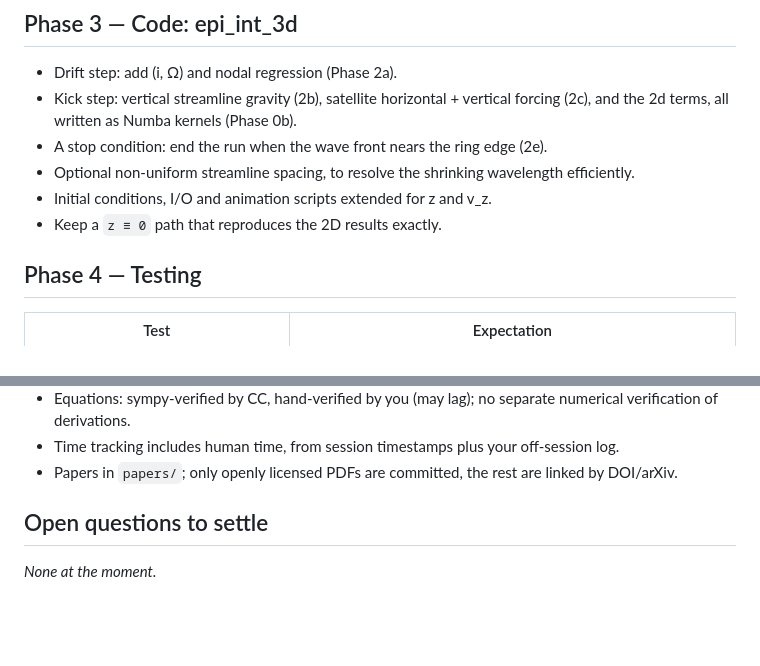
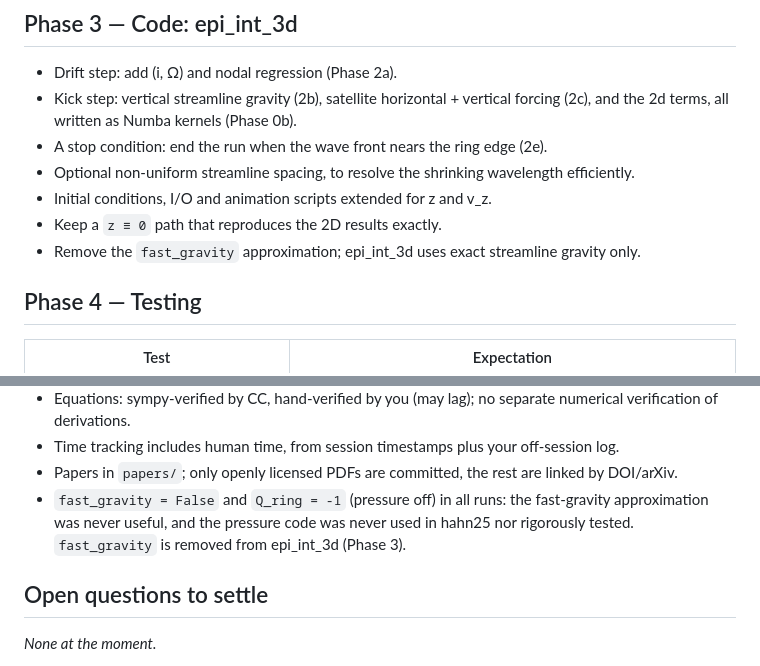
Before and after one commit to joehahn/epi_int_3d, a Markdown page: PLAN.md, 2 parts joined by grey strips. GitHub-like rendering; blank space fills up the shorter version.

Commit message:
PLAN, CLAUDE.md: fast_gravity off and pressure off; drop fast_gravity in epi_int_3d
Co-Authored-By: Claude Opus 5.5 <noreply@anthropic.com>

```diff
--- a/PLAN.md
+++ b/PLAN.md
@@ -211,6 +211,7 @@ review the derivations (hand verification may continue in parallel with Phase 3)
 - Optional non-uniform streamline spacing, to resolve the shrinking wavelength efficiently.
 - Initial conditions, I/O and animation scripts extended for z and v_z.
 - Keep a `z ≡ 0` path that reproduces the 2D results exactly.
+- Remove the `fast_gravity` approximation; epi_int_3d uses exact streamline gravity only.
 
 ## Phase 4 — Testing
 
@@ -302,6 +303,9 @@ comparison with Cassini data is out of scope for this paper.
   verification of derivations.
 - Time tracking includes human time, from session timestamps plus your off-session log.
 - Papers in `papers/`; only openly licensed PDFs are committed, the rest are linked by DOI/arXiv.
+- `fast_gravity = False` and `Q_ring = -1` (pressure off) in all runs: the fast-gravity
+  approximation was never useful, and the pressure code was never used in hahn25 nor rigorously
+  tested. `fast_gravity` is removed from epi_int_3d (Phase 3).
 
 ## Open questions to settle
 
```
Also changed, not shown: CLAUDE.md (+2 -0 lines).
